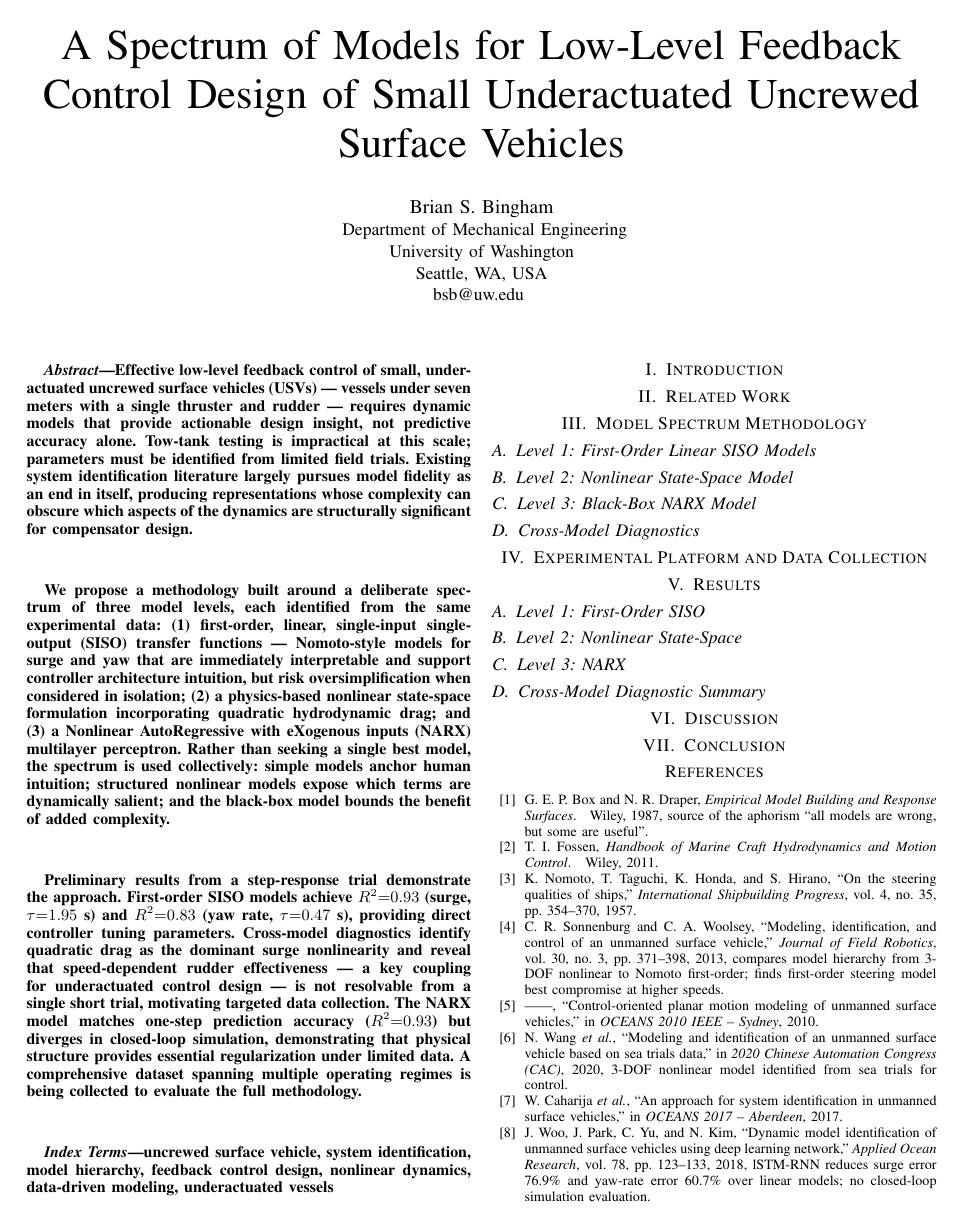
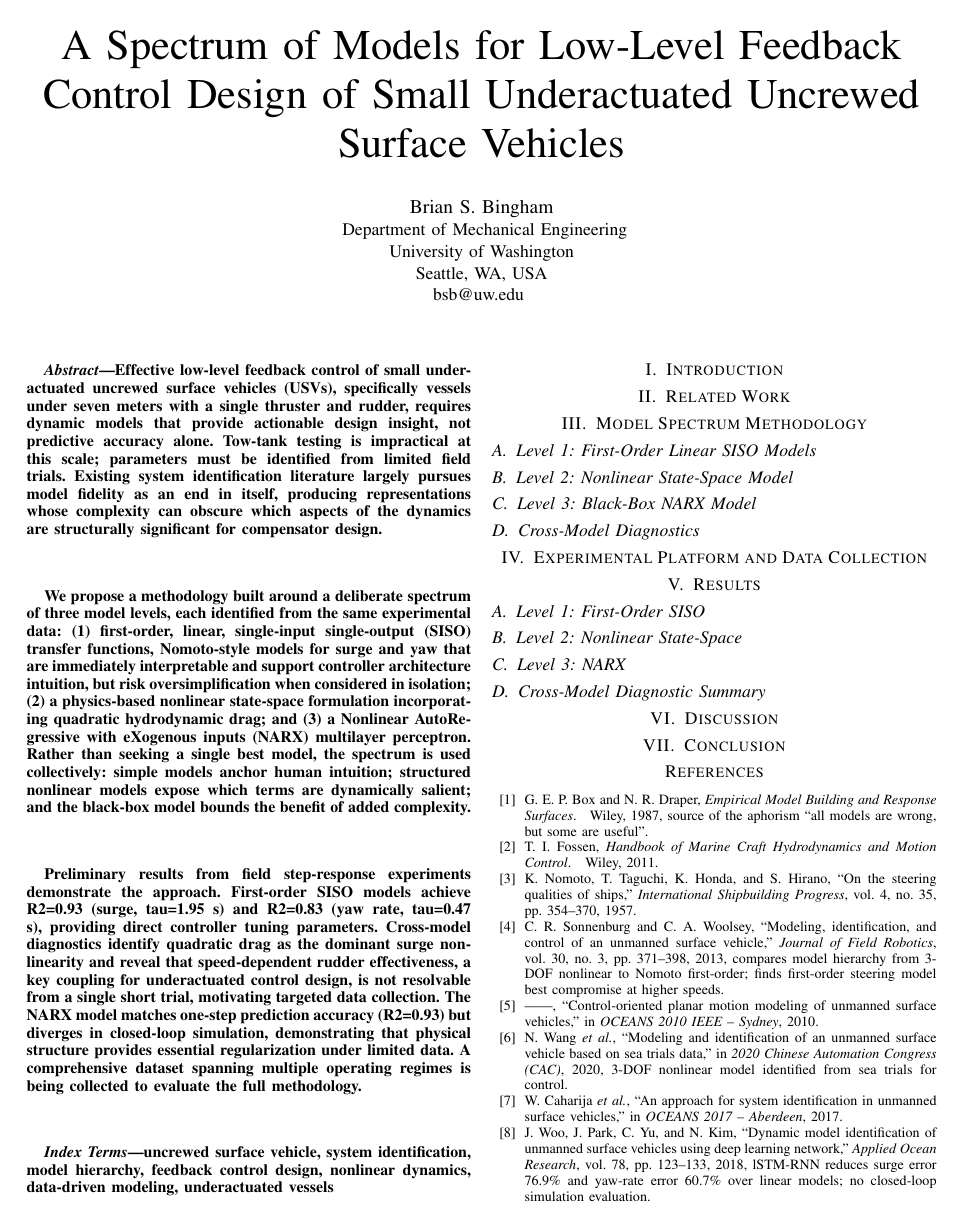
Before and after one commit to Field-Robotics-Lab/oceans2026, a LaTeX paper (paper/paper.tex): page 1 of 2. Compiled offline with pdfLaTeX.

Commit message:
Revise abstract: plain text, fewer dashes, field experiments
- Remove all LaTeX math formatting (plain text only)
- Replace em-dashes with commas for parenthetical expressions
- Clarify third paragraph results are from field experiments
- Abstract: 2225 characters (within 2250 limit)

Co-Authored-By: Claude Sonnet 4.6 <noreply@anthropic.com>

```diff
--- a/paper/paper.tex
+++ b/paper/paper.tex
@@ -26,35 +26,35 @@
 
 % ── Abstract ─────────────────────────────────────────────────────────────────
 \begin{abstract}
-Effective low-level feedback control of small, underactuated uncrewed surface
-vehicles (USVs) --- vessels under seven meters with a single thruster and rudder
---- requires dynamic models that provide actionable design insight, not predictive
-accuracy alone. Tow-tank testing is impractical at this scale; parameters must be
-identified from limited field trials. Existing system identification literature
-largely pursues model fidelity as an end in itself, producing representations whose
-complexity can obscure which aspects of the dynamics are structurally significant
-for compensator design.
+Effective low-level feedback control of small underactuated uncrewed surface
+vehicles (USVs), specifically vessels under seven meters with a single thruster
+and rudder, requires dynamic models that provide actionable design insight, not
+predictive accuracy alone. Tow-tank testing is impractical at this scale;
+parameters must be identified from limited field trials. Existing system
+identification literature largely pursues model fidelity as an end in itself,
+producing representations whose complexity can obscure which aspects of the
+dynamics are structurally significant for compensator design.
 
 We propose a methodology built around a deliberate spectrum of three model levels,
-each identified from the same experimental data: (1)~first-order, linear,
-single-input single-output (SISO) transfer functions --- Nomoto-style models for
+each identified from the same experimental data: (1) first-order, linear,
+single-input single-output (SISO) transfer functions, Nomoto-style models for
 surge and yaw that are immediately interpretable and support controller architecture
 intuition, but risk oversimplification when considered in isolation;
-(2)~a physics-based nonlinear state-space formulation incorporating quadratic
-hydrodynamic drag; and (3)~a Nonlinear AutoRegressive with eXogenous inputs (NARX)
+(2) a physics-based nonlinear state-space formulation incorporating quadratic
+hydrodynamic drag; and (3) a Nonlinear AutoRegressive with eXogenous inputs (NARX)
 multilayer perceptron. Rather than seeking a single best model, the spectrum is
 used collectively: simple models anchor human intuition; structured nonlinear models
 expose which terms are dynamically salient; and the black-box model bounds the
 benefit of added complexity.
 
-Preliminary results from a step-response trial demonstrate the approach. First-order
-SISO models achieve $R^2{=}0.93$ (surge, $\tau{=}1.95$~s) and $R^2{=}0.83$
-(yaw~rate, $\tau{=}0.47$~s), providing direct controller tuning parameters.
+Preliminary results from field step-response experiments demonstrate the approach.
+First-order SISO models achieve R2=0.93 (surge, tau=1.95 s) and R2=0.83
+(yaw rate, tau=0.47 s), providing direct controller tuning parameters.
 Cross-model diagnostics identify quadratic drag as the dominant surge nonlinearity
-and reveal that speed-dependent rudder effectiveness --- a key coupling for
-underactuated control design --- is not resolvable from a single short trial,
+and reveal that speed-dependent rudder effectiveness, a key coupling for
+underactuated control design, is not resolvable from a single short trial,
 motivating targeted data collection. The NARX model matches one-step prediction
-accuracy ($R^2{=}0.93$) but diverges in closed-loop simulation, demonstrating that
+accuracy (R2=0.93) but diverges in closed-loop simulation, demonstrating that
 physical structure provides essential regularization under limited data. A
 comprehensive dataset spanning multiple operating regimes is being collected to
 evaluate the full methodology.
```
Also changed, not shown: paper/paper.pdf.
